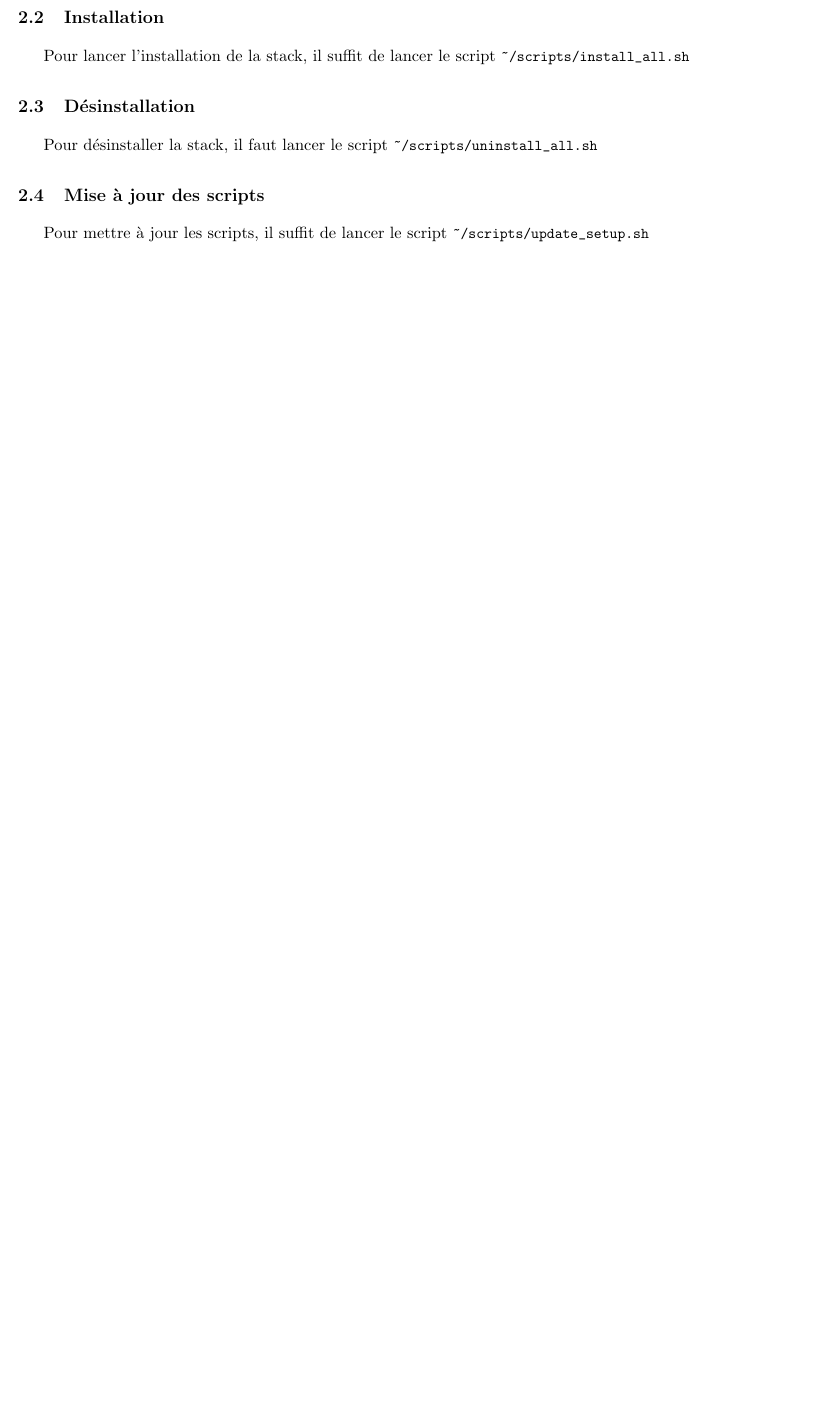
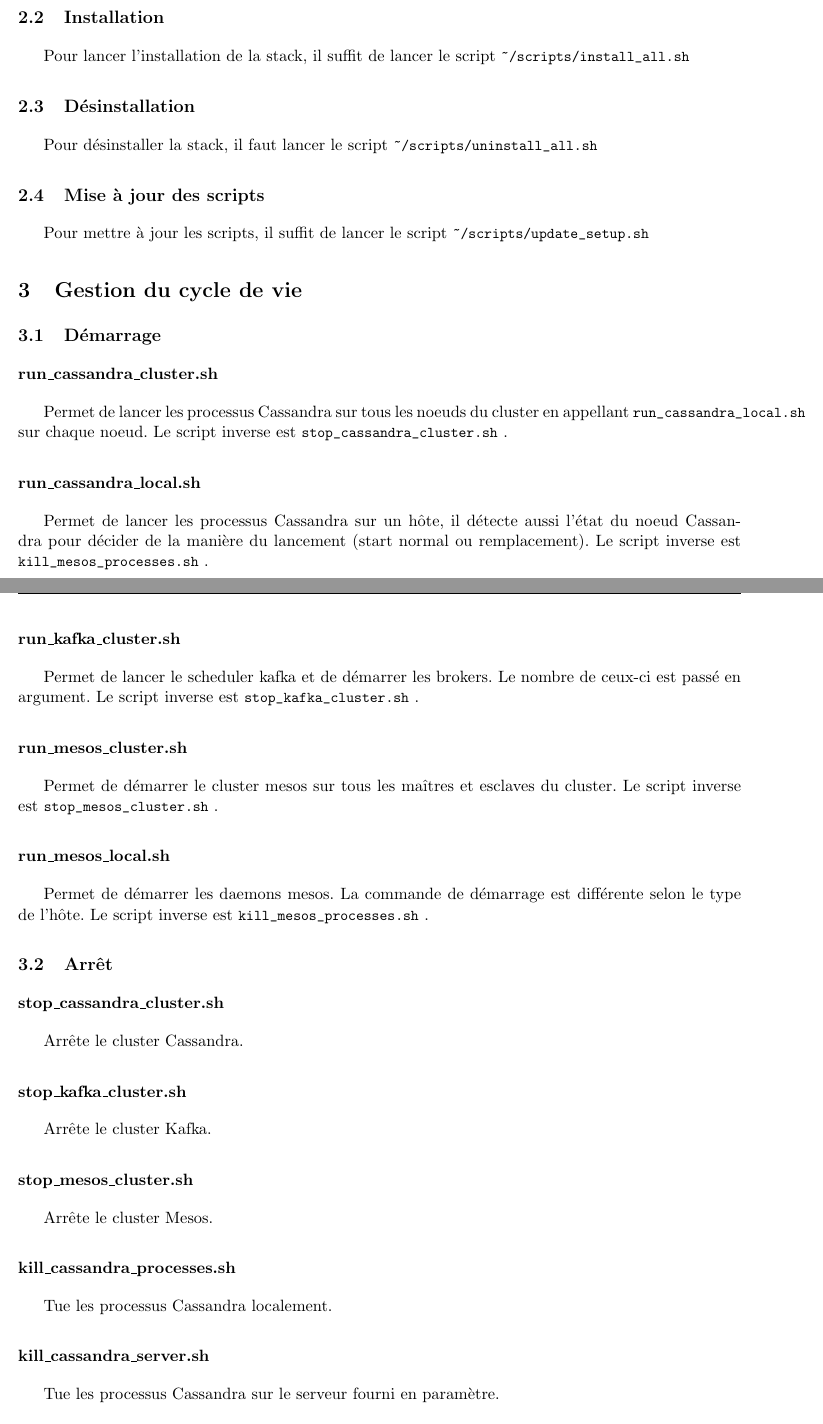
Before and after one commit to leogouttefarde/smack, a LaTeX document (doc/doc_user.tex): part of page 3 of 5 before the commit and two parts of pages 3 and 4 of 7 after it, the two joined at a grey line, cut so that both start at the same text, the shorter picture padded with empty space. Compiled offline with pdfLaTeX.

Commit message:
Update docs

```diff
--- a/doc/doc_user.tex
+++ b/doc/doc_user.tex
@@ -119,3 +119,56 @@
 
 
 
+
+
+\section {Gestion du cycle de vie}
+
+\subsection {Démarrage}
+
+\subsubsection*{run\_cassandra\_cluster.sh}
+Permet de lancer les processus Cassandra sur tous les noeuds du cluster en appellant \lstinline!run_cassandra_local.sh! sur chaque noeud.
+Le script inverse est \lstinline!stop_cassandra_cluster.sh! .
+
+\subsubsection*{run\_cassandra\_local.sh}
+Permet de lancer les processus Cassandra sur un hôte, il détecte aussi l'état du noeud Cassandra pour décider de la manière du lancement (start normal ou remplacement).
+Le script inverse est \lstinline!kill_mesos_processes.sh! .
+
+\subsubsection*{run\_kafka\_cluster.sh}
+Permet de lancer le scheduler kafka et de démarrer les brokers. Le nombre de ceux-ci est passé en argument.
+Le script inverse est \lstinline!stop_kafka_cluster.sh! .
+
+\subsubsection*{run\_mesos\_cluster.sh}
+Permet de démarrer le cluster mesos sur tous les maîtres et esclaves du cluster.
+Le script inverse est \lstinline!stop_mesos_cluster.sh! .
+
+\subsubsection*{run\_mesos\_local.sh}
+Permet de démarrer les daemons mesos. La commande de démarrage est différente selon le type de l'hôte.
+Le script inverse est \lstinline!kill_mesos_processes.sh! .
+
+
+
+\subsection {Arrêt}
+
+\subsubsection*{stop\_cassandra\_cluster.sh}
+Arrête le cluster Cassandra.
+
+
+\subsubsection*{stop\_kafka\_cluster.sh}
+Arrête le cluster Kafka.
+
+
+\subsubsection*{stop\_mesos\_cluster.sh}
+Arrête le cluster Mesos.
+
+
+\subsubsection*{kill\_cassandra\_processes.sh}
+
+Tue les processus Cassandra localement.
+
+
+\subsubsection*{kill\_cassandra\_server.sh}
+
+Tue les processus Cassandra sur le serveur fourni en paramètre.
+
+
+\subsubsection*{kill\_mesos\_server.sh}
@@ -121,0 +190 @@
+\subsection {Utilitaires}
```
Also changed, not shown: doc/doc_user.pdf, doc/rapport.pdf, doc/doc_user.tex (47 more changed lines).
